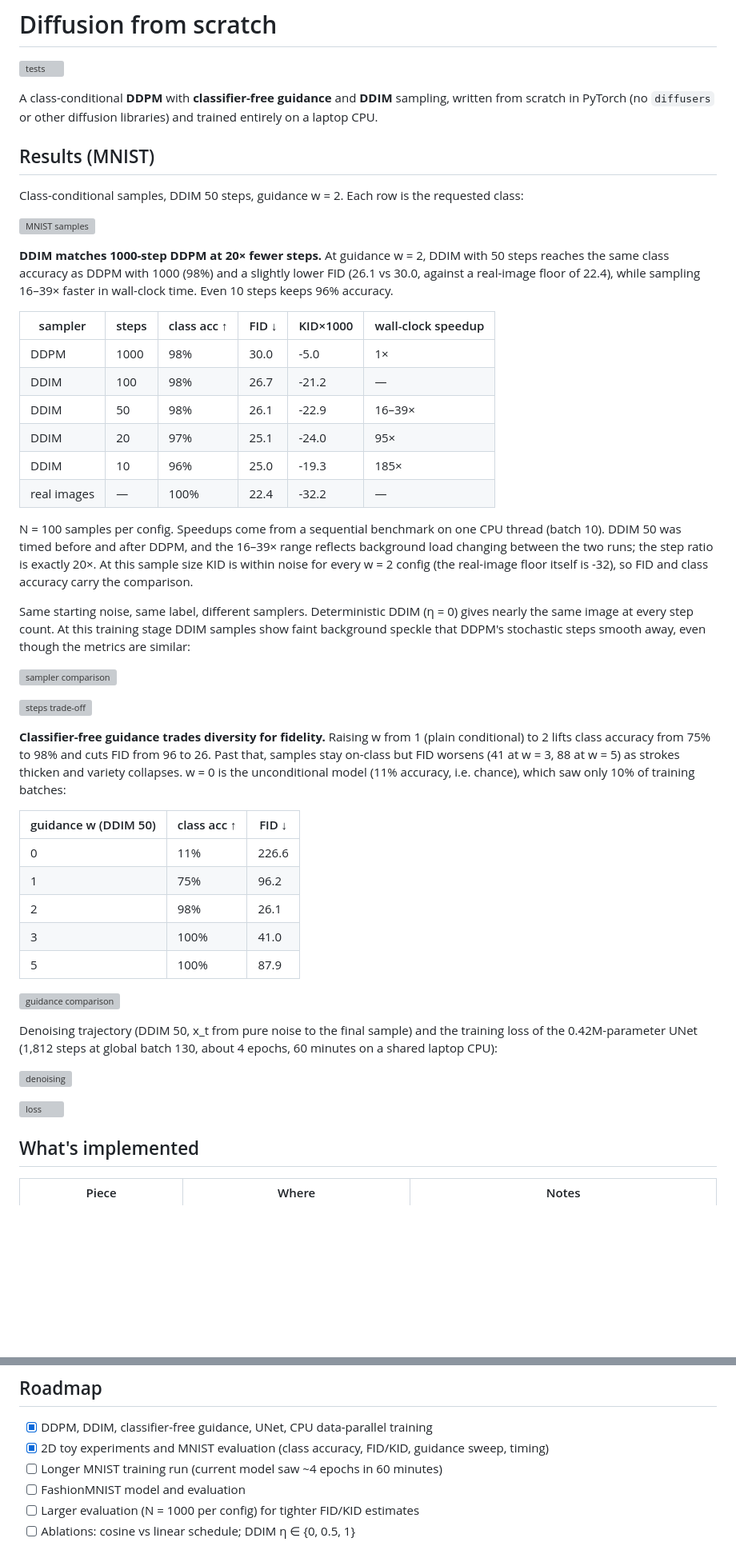
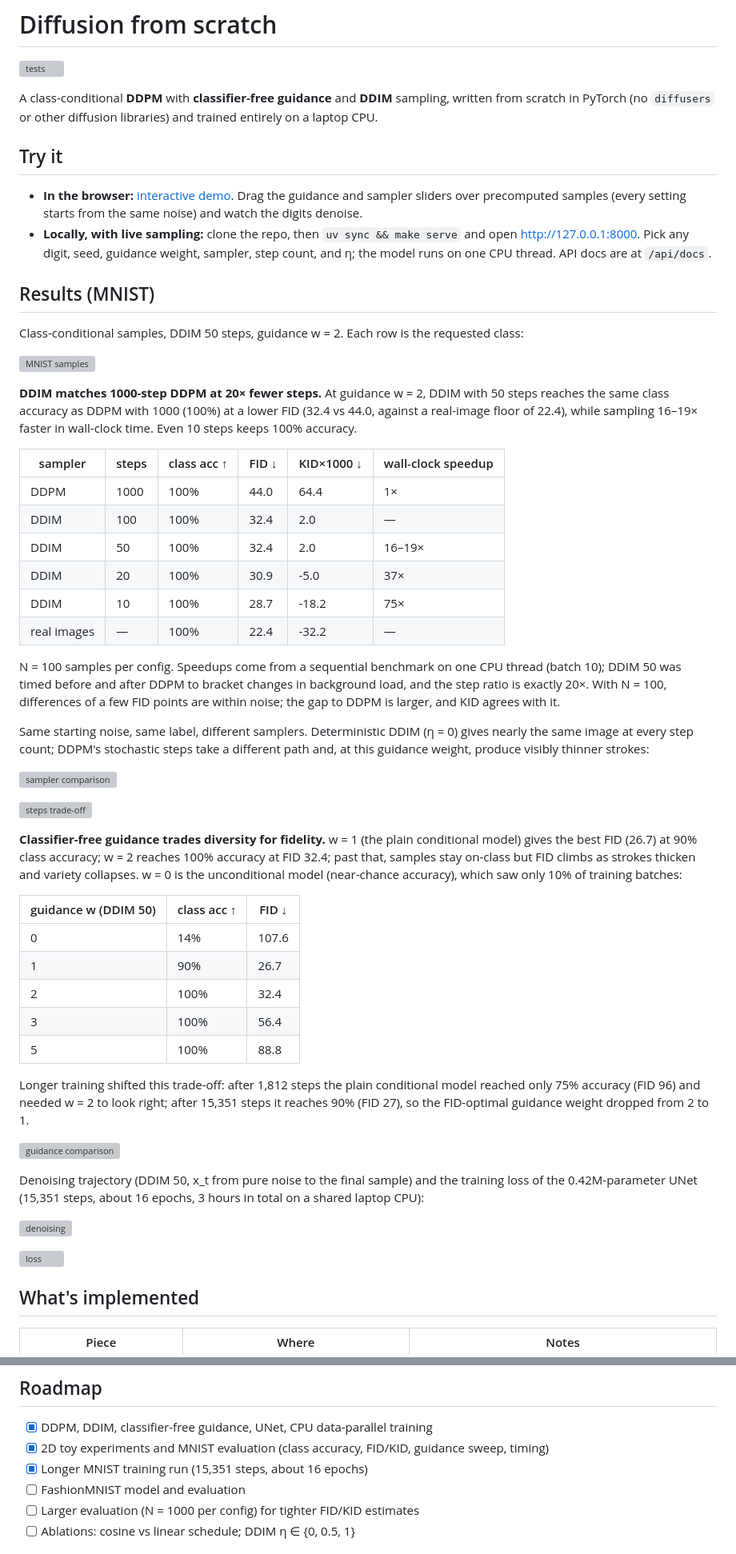
Before and after one commit to dpologdvinity/diffusion-from-scratch, a Markdown page: README.md, 2 parts joined by grey strips. Shown at 80% size. Rendered like a GitHub page; blank space fills up the shorter version; grey boxes are pictures that could not be loaded.

Commit message:
docs: report final results and add Try it section

```diff
--- a/README.md
+++ b/README.md
@@ -3,6 +3,11 @@
 [![tests](https://github.com/dpologdvinity/diffusion-from-scratch/actions/workflows/tests.yml/badge.svg)](https://github.com/dpologdvinity/diffusion-from-scratch/actions/workflows/tests.yml)
 
 A class-conditional **DDPM** with **classifier-free guidance** and **DDIM** sampling, written from scratch in PyTorch (no `diffusers` or other diffusion libraries) and trained entirely on a laptop CPU.
+
+## Try it
+
+- **In the browser:** [interactive demo](https://dpologdvinity.github.io/diffusion-from-scratch/). Drag the guidance and sampler sliders over precomputed samples (every setting starts from the same noise) and watch the digits denoise.
+- **Locally, with live sampling:** clone the repo, then `uv sync && make serve` and open http://127.0.0.1:8000. Pick any digit, seed, guidance weight, sampler, step count, and η; the model runs on one CPU thread. API docs are at `/api/docs`.
 
 ## Results (MNIST)
 
@@ -10,43 +15,44 @@ Class-conditional samples, DDIM 50 steps, guidance w = 2. Each row is the reques
 
 ![MNIST samples](results/mnist_samples.png)
 
-**DDIM matches 1000-step DDPM at 20× fewer steps.** At guidance w = 2, DDIM with 50 steps reaches the same class accuracy as DDPM with 1000 (98%) and a slightly lower FID (26.1 vs 30.0, against a real-image floor of 22.4), while sampling 16–39× faster in wall-clock time. Even 10 steps keeps 96% accuracy.
+**DDIM matches 1000-step DDPM at 20× fewer steps.** At guidance w = 2, DDIM with 50 steps reaches the same class accuracy as DDPM with 1000 (100%) at a lower FID (32.4 vs 44.0, against a real-image floor of 22.4), while sampling 16–19× faster in wall-clock time. Even 10 steps keeps 100% accuracy.
 
-| sampler | steps | class acc ↑ | FID ↓ | KID×1000 | wall-clock speedup |
+| sampler | steps | class acc ↑ | FID ↓ | KID×1000 ↓ | wall-clock speedup |
 |---|---|---|---|---|---|
-| DDPM | 1000 | 98% | 30.0 | -5.0 | 1× |
-| DDIM | 100 | 98% | 26.7 | -21.2 | — |
-| DDIM | 50 | 98% | 26.1 | -22.9 | 16–39× |
-| DDIM | 20 | 97% | 25.1 | -24.0 | 95× |
-| DDIM | 10 | 96% | 25.0 | -19.3 | 185× |
+| DDPM | 1000 | 100% | 44.0 | 64.4 | 1× |
+| DDIM | 100 | 100% | 32.4 | 2.0 | — |
+| DDIM | 50 | 100% | 32.4 | 2.0 | 16–19× |
+| DDIM | 20 | 100% | 30.9 | -5.0 | 37× |
+| DDIM | 10 | 100% | 28.7 | -18.2 | 75× |
 | real images | — | 100% | 22.4 | -32.2 | — |
 
-N = 100 samples per config. Speedups come from a sequential benchmark on one CPU thread (batch 10). DDIM 50 was timed before and after DDPM, and the 16–39× range reflects background load changing between the two runs; the step ratio is exactly 20×. At this sample size KID is within noise for every w = 2 config (the real-image floor itself is -32), so FID and class accuracy carry the comparison.
+N = 100 samples per config. Speedups come from a sequential benchmark on one CPU thread (batch 10); DDIM 50 was timed before and after DDPM to bracket changes in background load, and the step ratio is exactly 20×. With N = 100, differences of a few FID points are within noise; the gap to DDPM is larger, and KID agrees with it.
 
-Same starting noise, same label, different samplers. Deterministic DDIM (η = 0) gives nearly the same image at every step count. At this training stage DDIM samples show faint background speckle that DDPM's stochastic steps smooth away, even though the metrics are similar:
+Same starting noise, same label, different samplers. Deterministic DDIM (η = 0) gives nearly the same image at every step count; DDPM's stochastic steps take a different path and, at this guidance weight, produce visibly thinner strokes:
 
 ![sampler comparison](results/mnist_sampler_comparison.png)
 
 ![steps trade-off](results/mnist_steps_tradeoff.png)
 
-**Classifier-free guidance trades diversity for fidelity.** Raising w from 1 (plain conditional) to 2 lifts class accuracy from 75% to 98% and cuts FID from 96 to 26. Past that, samples stay on-class but FID worsens (41 at w = 3, 88 at w = 5) as strokes thicken and variety collapses. w = 0 is the unconditional model (11% accuracy, i.e. chance), which saw only 10% of training batches:
+**Classifier-free guidance trades diversity for fidelity.** w = 1 (the plain conditional model) gives the best FID (26.7) at 90% class accuracy; w = 2 reaches 100% accuracy at FID 32.4; past that, samples stay on-class but FID climbs as strokes thicken and variety collapses. w = 0 is the unconditional model (near-chance accuracy), which saw only 10% of training batches:
 
 | guidance w (DDIM 50) | class acc ↑ | FID ↓ |
 |---|---|---|
-| 0 | 11% | 226.6 |
-| 1 | 75% | 96.2 |
-| 2 | 98% | 26.1 |
-| 3 | 100% | 41.0 |
-| 5 | 100% | 87.9 |
+| 0 | 14% | 107.6 |
+| 1 | 90% | 26.7 |
+| 2 | 100% | 32.4 |
+| 3 | 100% | 56.4 |
+| 5 | 100% | 88.8 |
+
+Longer training shifted this trade-off: after 1,812 steps the plain conditional model reached only 75% accuracy (FID 96) and needed w = 2 to look right; after 15,351 steps it reaches 90% (FID 27), so the FID-optimal guidance weight dropped from 2 to 1.
 
 ![guidance comparison](results/mnist_guidance_comparison.png)
 
-Denoising trajectory (DDIM 50, x_t from pure noise to the final sample) and the training loss of the 0.42M-parameter UNet (1,812 steps at global batch 130, about 4 epochs, 60 minutes on a shared laptop CPU):
+Denoising trajectory (DDIM 50, x_t from pure noise to the final sample) and the training loss of the 0.42M-parameter UNet (15,351 steps, about 16 epochs, 3 hours in total on a shared laptop CPU):
 
 ![denoising](results/mnist_denoising.png)
 
 ![loss](results/mnist_loss.png)
-
 
 ## What's implemented
 
@@ -105,7 +114,7 @@ for i in 0 1 2 3; do uv run python -m ddpm.evaluate generate --method ddpm --n 1
 
 - [x] DDPM, DDIM, classifier-free guidance, UNet, CPU data-parallel training
 - [x] 2D toy experiments and MNIST evaluation (class accuracy, FID/KID, guidance sweep, timing)
-- [ ] Longer MNIST training run (current model saw ~4 epochs in 60 minutes)
+- [x] Longer MNIST training run (15,351 steps, about 16 epochs)
 - [ ] FashionMNIST model and evaluation
 - [ ] Larger evaluation (N = 1000 per config) for tighter FID/KID estimates
 - [ ] Ablations: cosine vs linear schedule; DDIM η ∈ {0, 0.5, 1}
```
Also changed, not shown: other parts of README.md (+3 -0 lines).
